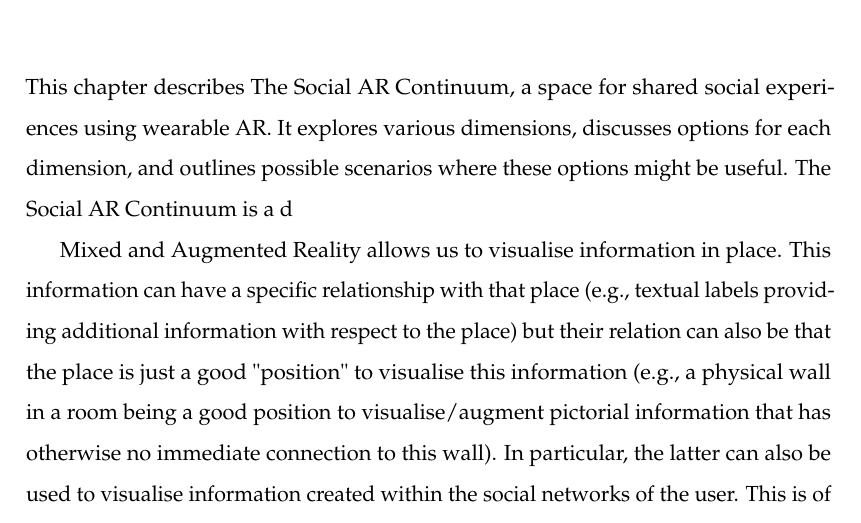
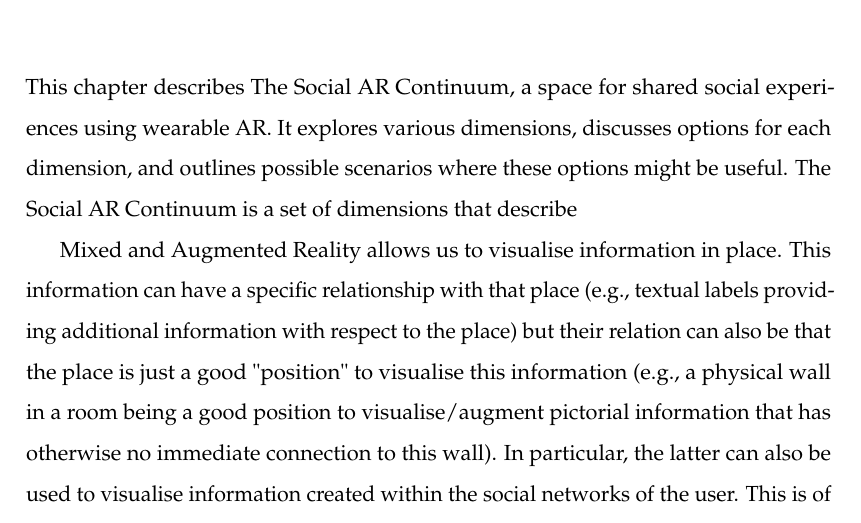
Before and after one commit to an83/Alaeddin-s-Thesis, a LaTeX thesis (main.tex, which reads Chapters/30-continuum.tex): part of page 53 of 175, cut so that both start at the same text. Compiled offline with pdfLaTeX.

Commit message:
Update on Overleaf.

```diff
--- a/Chapters/30-continuum.tex
+++ b/Chapters/30-continuum.tex
@@ -1,7 +1,7 @@
 \chapter{The Social AR Continuum}
 \label{ch:continuum}
 
-This chapter describes The Social AR Continuum, a space for shared social experiences using wearable AR. It explores various dimensions, discusses options for each dimension, and outlines possible scenarios where these options might be useful. The Social AR Continuum is a d
+This chapter describes The Social AR Continuum, a space for shared social experiences using wearable AR. It explores various dimensions, discusses options for each dimension, and outlines possible scenarios where these options might be useful. The Social AR Continuum is a set of dimensions that describe
 
 Mixed and Augmented Reality allows us to visualise information in place. This information can have a specific relationship with that place (e.g., textual labels providing additional information with respect to the place) but their relation can also be that the place is just a good "position" to visualise this information (e.g., a physical wall in a room being a good position to visualise/augment pictorial information that has otherwise no immediate connection to this wall). In particular, the latter can also be used to visualise information created within the social networks of the user. This is of relevance because social networks (private and professional) are nowadays probably one of the most significant data sources/content generators for digital information. Given the sheer amount of information, intuitive and useful visualisation of this information may support the user when AR interfaces are more ubiquitous. Special care has to be taken when visualising information, not only on where to place it but also on how to visualise the information. Besides the question of where to place the digital information, a key question is also how this information can be represented depending on the social proximity between the users and their social graph. This is the motivation for defining a continuum that identifies the main dimensions that can be manipulated when exploring the sharing of experiences and information using an AR interface.
 
```
